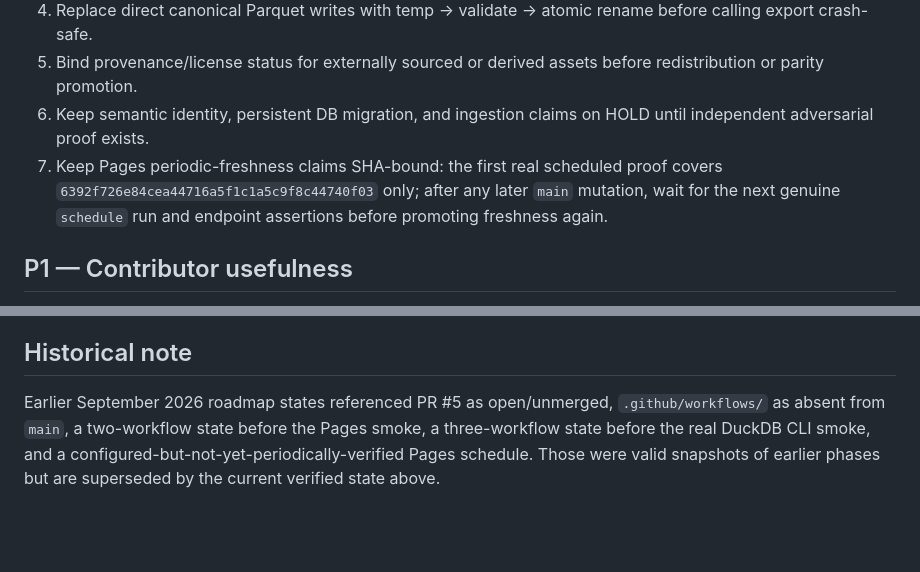
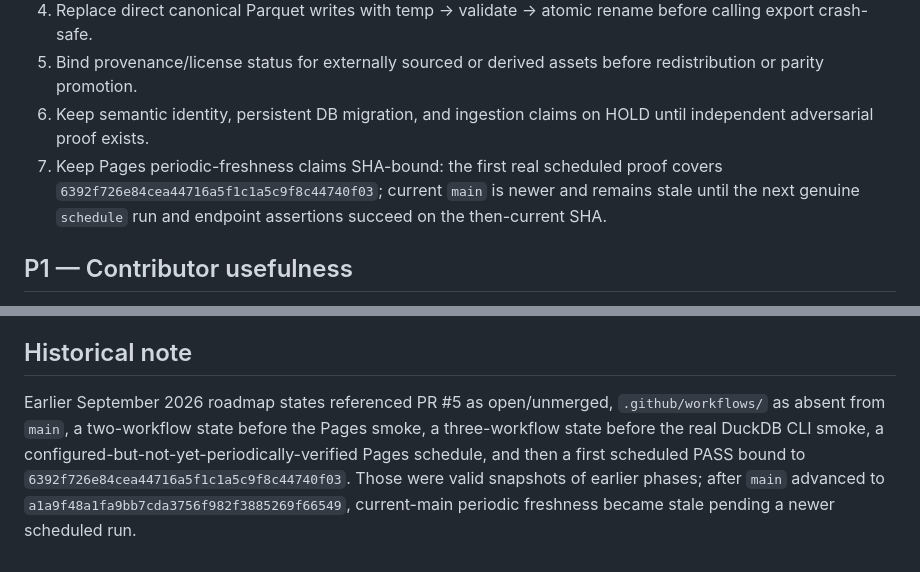
Before and after one commit to rajon369963-del/sovereign-study-commons-india, a Markdown page: ROADMAP.md, 2 parts joined by grey strips. Drawn GitHub-style; blank space fills up the shorter version.

```diff
--- a/ROADMAP.md
+++ b/ROADMAP.md
@@ -36,7 +36,7 @@ This roadmap is truth-ranked. Current repository facts are separated from staged
 4. Replace direct canonical Parquet writes with temp → validate → atomic rename before calling export crash-safe.
 5. Bind provenance/license status for externally sourced or derived assets before redistribution or parity promotion.
 6. Keep semantic identity, persistent DB migration, and ingestion claims on HOLD until independent adversarial proof exists.
-7. Keep Pages periodic-freshness claims SHA-bound: the first real scheduled proof covers `6392f726e84cea44716a5f1c1a5c9f8c44740f03` only; after any later `main` mutation, wait for the next genuine `schedule` run and endpoint assertions before promoting freshness again.
+7. Keep Pages periodic-freshness claims SHA-bound: the first real scheduled proof covers `6392f726e84cea44716a5f1c1a5c9f8c44740f03`; current `main` is newer and remains stale until the next genuine `schedule` run and endpoint assertions succeed on the then-current SHA.
 
 ## P1 — Contributor usefulness
 
@@ -72,4 +72,4 @@ This roadmap is truth-ranked. Current repository facts are separated from staged
 
 ## Historical note
 
-Earlier September 2026 roadmap states referenced PR #5 as open/unmerged, `.github/workflows/` as absent from `main`, a two-workflow state before the Pages smoke, a three-workflow state before the real DuckDB CLI smoke, and a configured-but-not-yet-periodically-verified Pages schedule. Those were valid snapshots of earlier phases but are superseded by the current verified state above.
+Earlier September 2026 roadmap states referenced PR #5 as open/unmerged, `.github/workflows/` as absent from `main`, a two-workflow state before the Pages smoke, a three-workflow state before the real DuckDB CLI smoke, a configured-but-not-yet-periodically-verified Pages schedule, and then a first scheduled PASS bound to `6392f726e84cea44716a5f1c1a5c9f8c44740f03`. Those were valid snapshots of earlier phases; after `main` advanced to `a1a9f48a1fa9bb7cda3756f982f3885269f66549`, current-main periodic freshness became stale pending a newer scheduled run.
```
Also changed, not shown: other parts of ROADMAP.md (+3 -3 lines).
